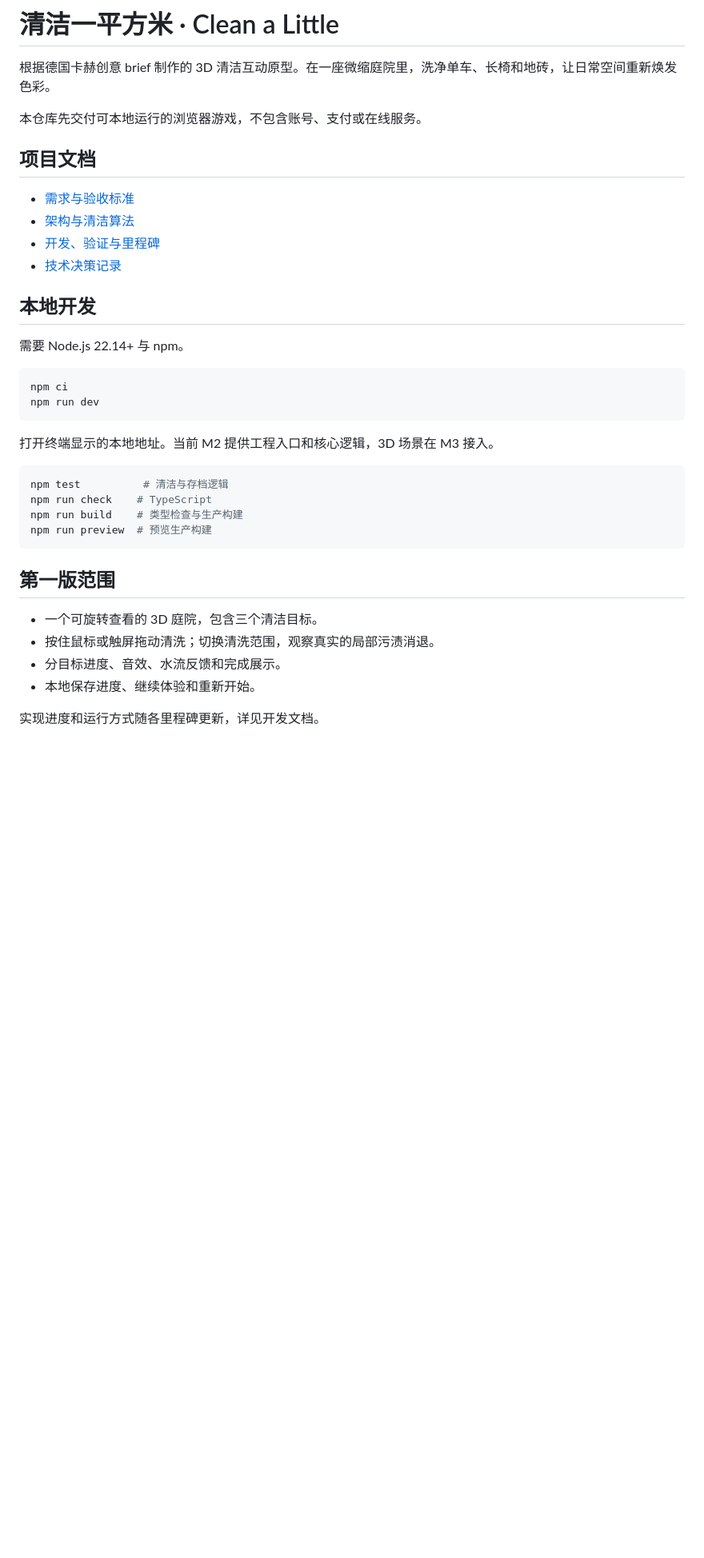
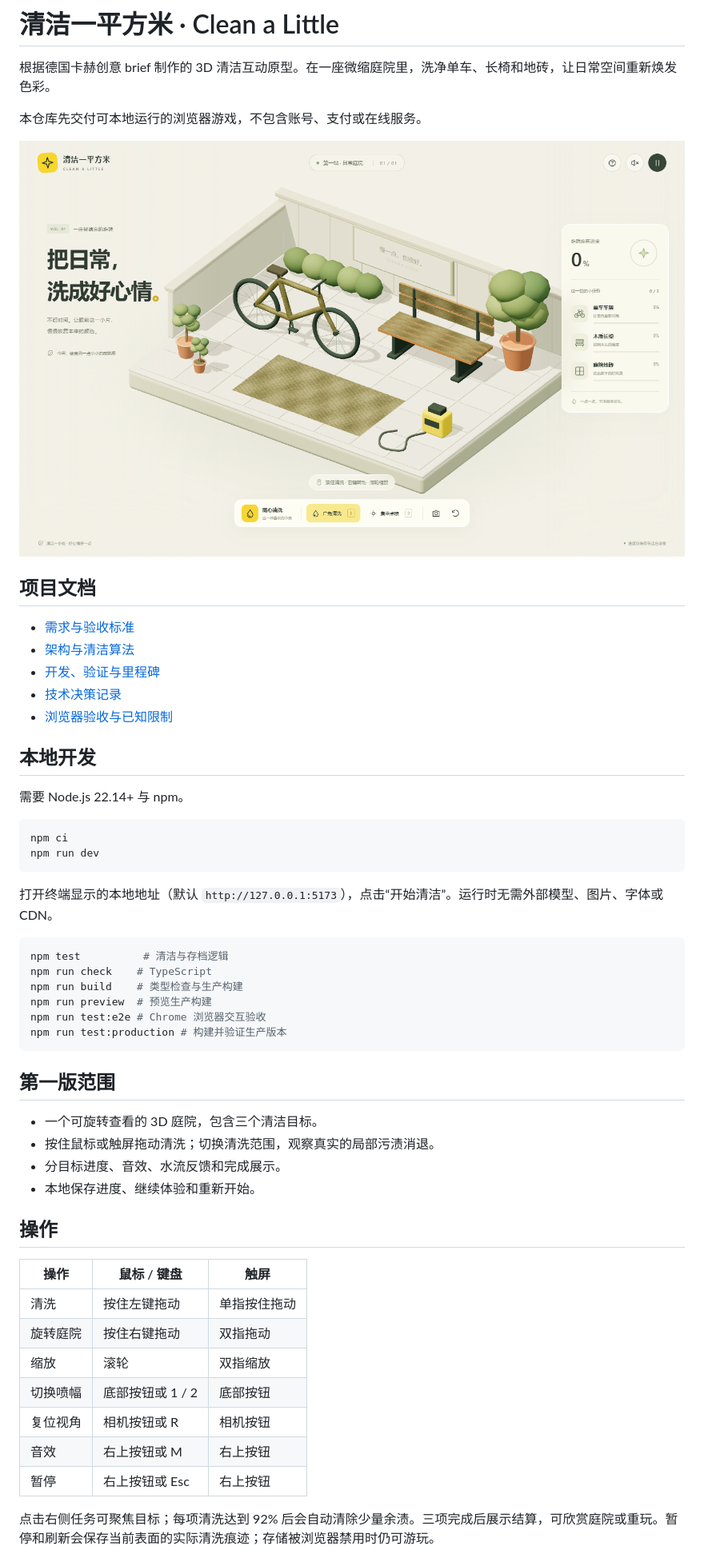
Before and after one commit to dandan1232/WaytoAGI-games, a Markdown page: README.md, the part around one of its changes. Shown at 80% size. Drawn GitHub-style; pictures changed too: docs/screenshots/courtyard.png (added); blank space fills up the shorter version.

Commit message:
feat: ship playable 3d courtyard cleaning prototype

````diff
--- a/README.md
+++ b/README.md
@@ -3,6 +3,8 @@
 根据德国卡赫创意 brief 制作的 3D 清洁互动原型。在一座微缩庭院里，洗净单车、长椅和地砖，让日常空间重新焕发色彩。
 
 本仓库先交付可本地运行的浏览器游戏，不包含账号、支付或在线服务。
+
+![3D 清洁庭院](docs/screenshots/courtyard.png)
 
 ## 项目文档
 
@@ -10,6 +12,7 @@
 - [架构与清洁算法](docs/architecture.md)
 - [开发、验证与里程碑](docs/development.md)
 - [技术决策记录](docs/decisions/0001-browser-prototype.md)
+- [浏览器验收与已知限制](docs/verification.md)
 
 ## 本地开发
 
@@ -20,13 +23,15 @@ npm ci
 npm run dev
 ```
 
-打开终端显示的本地地址。当前 M2 提供工程入口和核心逻辑，3D 场景在 M3 接入。
+打开终端显示的本地地址（默认 `http://127.0.0.1:5173`），点击“开始清洁”。运行时无需外部模型、图片、字体或 CDN。
 
 ```powershell
 npm test          # 清洁与存档逻辑
 npm run check    # TypeScript
 npm run build    # 类型检查与生产构建
 npm run preview  # 预览生产构建
+npm run test:e2e # Chrome 浏览器交互验收
+npm run test:production # 构建并验证生产版本
 ```
 
 ## 第一版范围
@@ -36,4 +41,17 @@ npm run preview  # 预览生产构建
 - 分目标进度、音效、水流反馈和完成展示。
 - 本地保存进度、继续体验和重新开始。
 
-实现进度和运行方式随各里程碑更新，详见开发文档。
+## 操作
+
+| 操作 | 鼠标 / 键盘 | 触屏 |
+| --- | --- | --- |
+| 清洗 | 按住左键拖动 | 单指按住拖动 |
+| 旋转庭院 | 按住右键拖动 | 双指拖动 |
+| 缩放 | 滚轮 | 双指缩放 |
+| 切换喷幅 | 底部按钮或 1 / 2 | 底部按钮 |
+| 复位视角 | 相机按钮或 R | 相机按钮 |
+| 音效 | 右上按钮或 M | 右上按钮 |
+| 暂停 | 右上按钮或 Esc | 右上按钮 |
+
+点击右侧任务可聚焦目标；每项清洗达到 92% 后会自动清除少量余渍。三项完成后展示结算，可欣赏庭院或重玩。暂停和刷新会保存当前表面的实际清洗痕迹；存储被浏览器禁用时仍可游玩。
+
````
Also changed, not shown: other parts of README.md (+3 -0 lines), docs/architecture.md (+9 -1 lines), docs/development.md (+17 -2 lines), docs/verification.md (added, +41 -0 lines), docs/screenshots/completed.png (added), docs/screenshots/mobile.png (added), 12 other files.
